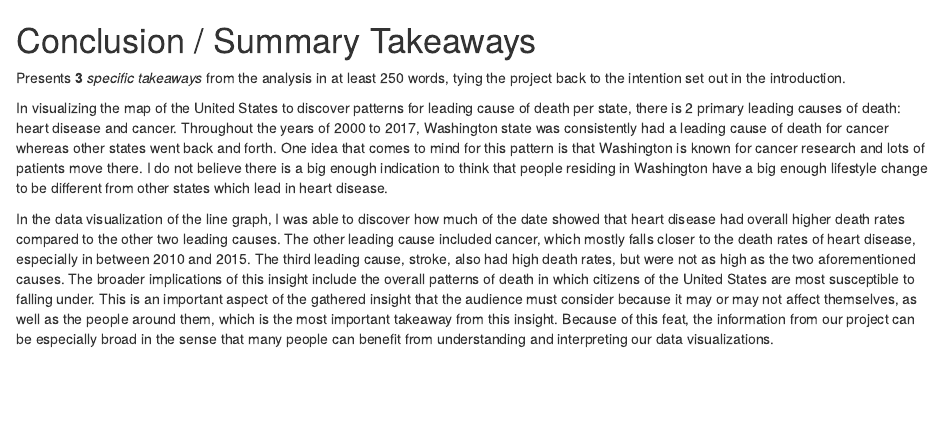
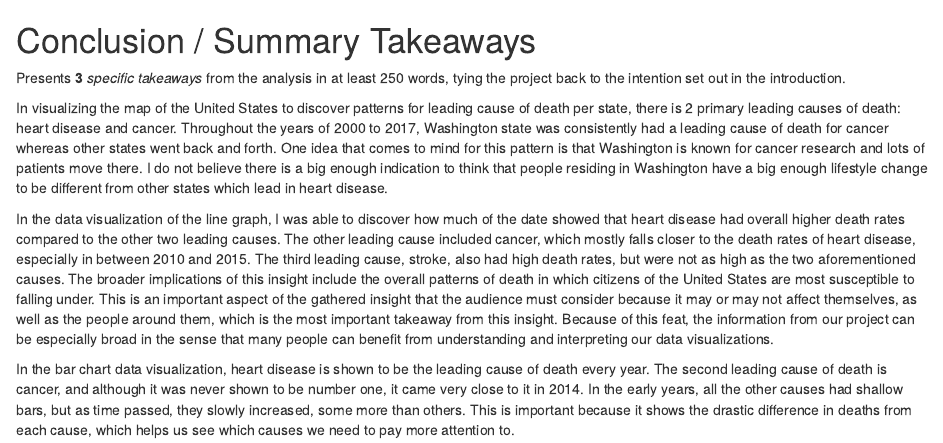
Before and after one commit to info-201a-wi23/final-project-bonglrob, an R Markdown document (conclusion.Rmd): the page in a window 1100 px wide, from its top. Rendered offline with R 4.5, knitr and Pandoc, with nearby package versions.

Commit message:
add third part

```diff
--- a/conclusion.Rmd
+++ b/conclusion.Rmd
@@ -5,3 +5,5 @@ Presents **3** *specific takeaways* from the analysis in at least 250 words, tyi
 In visualizing the map of the United States to discover patterns for leading cause of death per state, there is 2 primary leading causes of death: heart disease and cancer. Throughout the years of 2000 to 2017, Washington state was consistently had a leading cause of death for cancer whereas other states went back and forth. One idea that comes to mind for this pattern is that Washington is known for cancer research and lots of patients move there. I do not believe there is a big enough indication to think that people residing in Washington have a big enough lifestyle change to be different from other states which lead in heart disease.
 
 In the data visualization of the line graph, I was able to discover how much of the date showed that heart disease had overall higher death rates compared to the other two leading causes. The other leading cause included cancer, which mostly falls closer to the death rates of heart disease, especially in between 2010 and 2015. The third leading cause, stroke, also had high death rates, but were not as high as the two aforementioned causes. The broader implications of this insight include the overall patterns of death in which citizens of the United States are most susceptible to falling under. This is an important aspect of the gathered insight that the audience must consider because it may or may not affect themselves, as well as the people around them, which is the most important takeaway from this insight. Because of this feat, the information from our project can be especially broad in the sense that many people can benefit from understanding and interpreting our data visualizations.
+
+In the bar chart data visualization, heart disease is shown to be the leading cause of death every year. The second leading cause of death is cancer, and although it was never shown to be number one, it came very close to it in 2014. In the early years, all the other causes had shallow bars, but as time passed, they slowly increased, some more than others. This is important because it shows the drastic difference in deaths from each cause, which helps us see which causes we need to pay more attention to.
```
